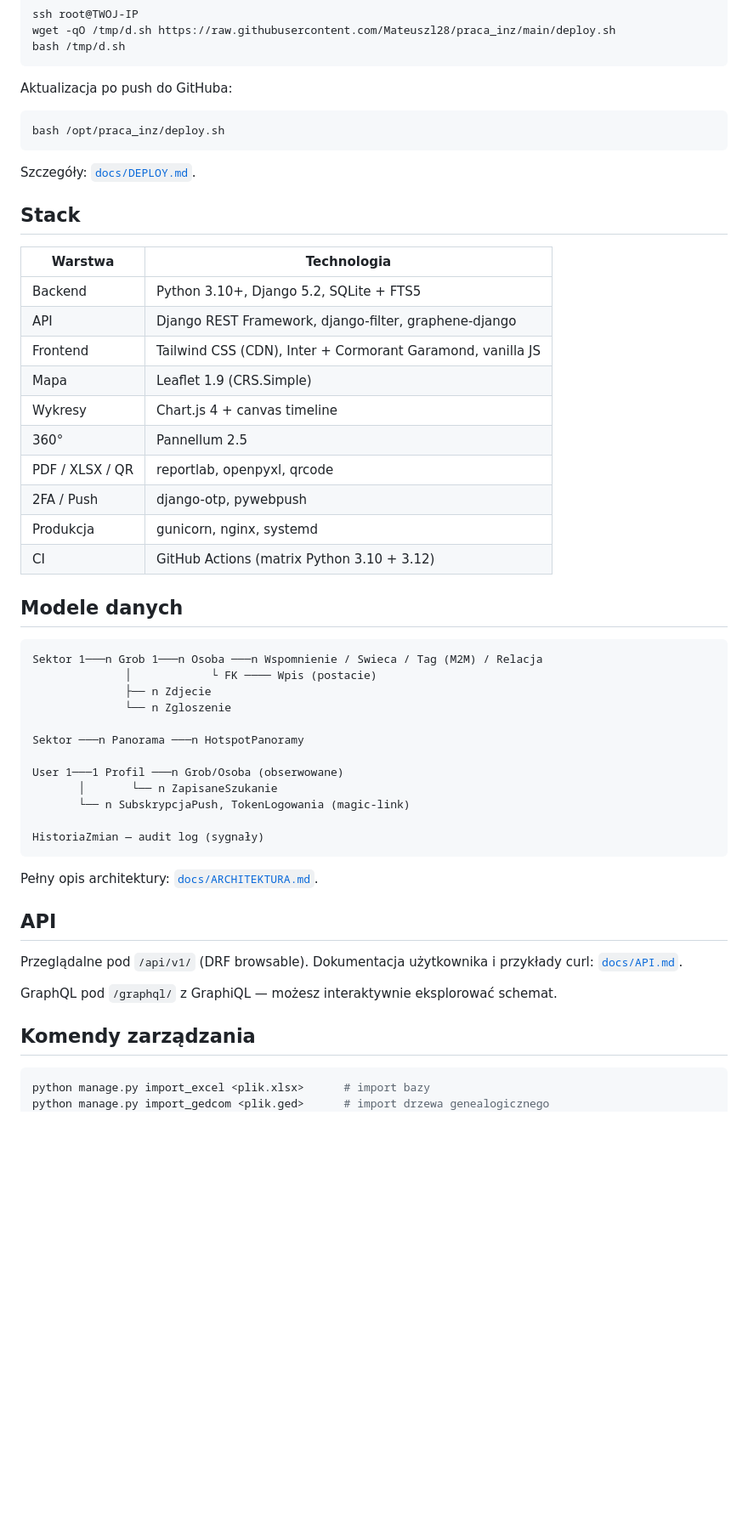
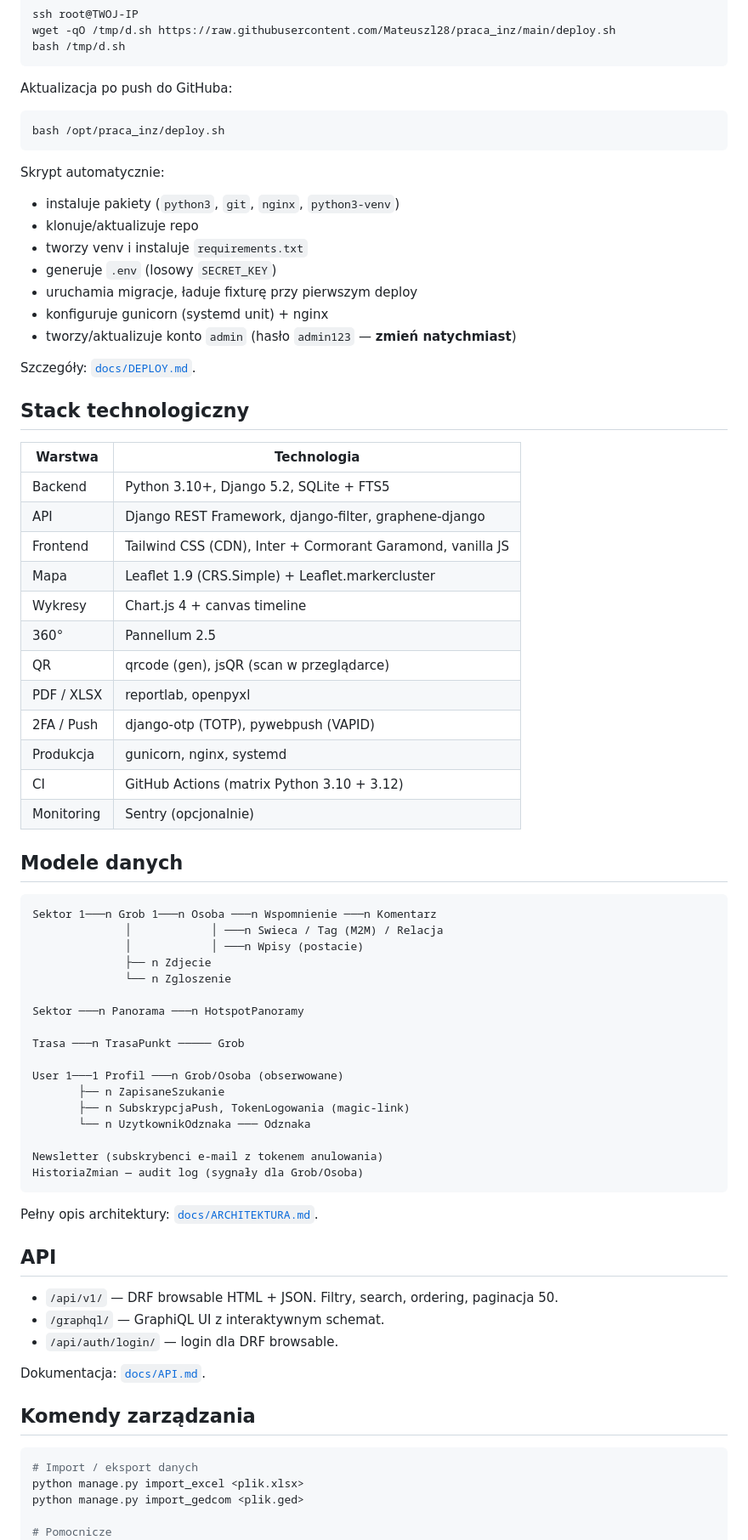
Before and after one commit to Mateuszl28/praca_inz, a Markdown page: README.md, the part around one of its changes. Shown at 85% size. Rendered like a GitHub page; blank space fills up the shorter version.

````diff
--- a/README.md
+++ b/README.md
@@ -94,51 +113,72 @@ Aktualizacja po push do GitHuba:
 bash /opt/praca_inz/deploy.sh
 ```
 
+Skrypt automatycznie:
+- instaluje pakiety (`python3`, `git`, `nginx`, `python3-venv`)
+- klonuje/aktualizuje repo
+- tworzy venv i instaluje `requirements.txt`
+- generuje `.env` (losowy `SECRET_KEY`)
+- uruchamia migracje, ładuje fixturę przy pierwszym deploy
+- konfiguruje gunicorn (systemd unit) + nginx
+- tworzy/aktualizuje konto `admin` (hasło `admin123` — **zmień natychmiast**)
+
 Szczegóły: [`docs/DEPLOY.md`](docs/DEPLOY.md).
 
-## Stack
+## Stack technologiczny
 
 | Warstwa            | Technologia                                                          |
 |--------------------|----------------------------------------------------------------------|
 | Backend            | Python 3.10+, Django 5.2, SQLite + FTS5                              |
 | API                | Django REST Framework, django-filter, graphene-django                |
 | Frontend           | Tailwind CSS (CDN), Inter + Cormorant Garamond, vanilla JS           |
-| Mapa               | Leaflet 1.9 (CRS.Simple)                                             |
+| Mapa               | Leaflet 1.9 (CRS.Simple) + Leaflet.markercluster                     |
 | Wykresy            | Chart.js 4 + canvas timeline                                         |
 | 360°               | Pannellum 2.5                                                        |
-| PDF / XLSX / QR    | reportlab, openpyxl, qrcode                                          |
-| 2FA / Push         | django-otp, pywebpush                                                |
+| QR                 | qrcode (gen), jsQR (scan w przeglądarce)                             |
+| PDF / XLSX         | reportlab, openpyxl                                                  |
+| 2FA / Push         | django-otp (TOTP), pywebpush (VAPID)                                 |
 | Produkcja          | gunicorn, nginx, systemd                                             |
 | CI                 | GitHub Actions (matrix Python 3.10 + 3.12)                           |
+| Monitoring         | Sentry (opcjonalnie)                                                 |
 
 ## Modele danych
 
 ```
-Sektor 1───n Grob 1───n Osoba ───n Wspomnienie / Swieca / Tag (M2M) / Relacja
-              │            └ FK ──── Wpis (postacie)
+Sektor 1───n Grob 1───n Osoba ───n Wspomnienie ───n Komentarz
+              │            │ ───n Swieca / Tag (M2M) / Relacja
+              │            │ ───n Wpisy (postacie)
               ├── n Zdjecie
               └── n Zgloszenie
 
 Sektor ───n Panorama ───n HotspotPanoramy
 
+Trasa ───n TrasaPunkt ───── Grob
+
 User 1───1 Profil ───n Grob/Osoba (obserwowane)
-       │       └── n ZapisaneSzukanie
-       └── n SubskrypcjaPush, TokenLogowania (magic-link)
+       ├── n ZapisaneSzukanie
+       ├── n SubskrypcjaPush, TokenLogowania (magic-link)
+       └── n UzytkownikOdznaka ─── Odznaka
 
-HistoriaZmian — audit log (sygnały)
+Newsletter (subskrybenci e-mail z tokenem anulowania)
+HistoriaZmian — audit log (sygnały dla Grob/Osoba)
 ```
 
 Pełny opis architektury: [`docs/ARCHITEKTURA.md`](docs/ARCHITEKTURA.md).
 
 ## API
 
-Przeglądalne pod `/api/v1/` (DRF browsable). Dokumentacja użytkownika i przykłady curl: [`docs/API.md`](docs/API.md).
+- `/api/v1/` — DRF browsable HTML + JSON. Filtry, search, ordering, paginacja 50.
+- `/graphql/` — GraphiQL UI z interaktywnym schemat.
+- `/api/auth/login/` — login dla DRF browsable.
 
-GraphQL pod `/graphql/` z GraphiQL — możesz interaktywnie eksplorować schemat.
+Dokumentacja: [`docs/API.md`](docs/API.md).
 
 ## Komendy zarządzania
 
 ```bash
-python manage.py import_excel <plik.xlsx>      # import bazy
-python manage.py import_gedcom <plik.ged>      # import drzewa genealogicznego
+# Import / eksport danych
+python manage.py import_excel <plik.xlsx>
+python manage.py import_gedcom <plik.ged>
+
+# Pomocnicze
 python manage.py rozmiesc_groby                # auto-układ markerów na planie
````
Also changed, not shown: other parts of README.md (+109 -22 lines).
